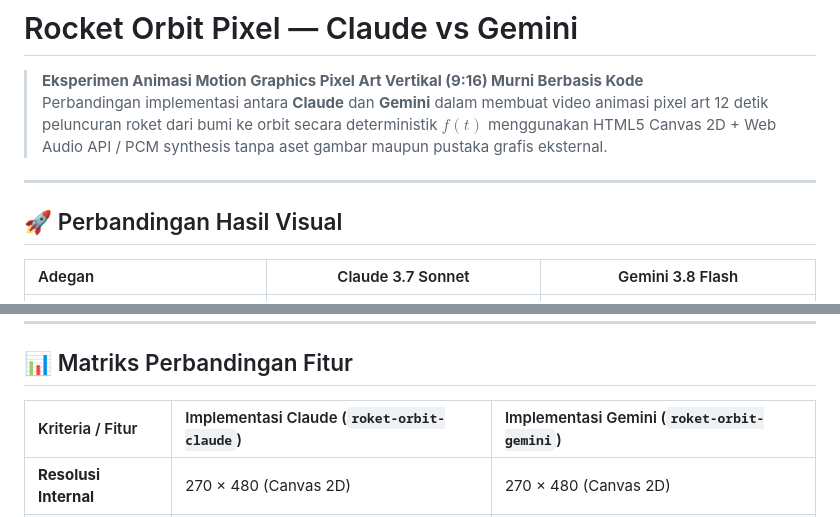
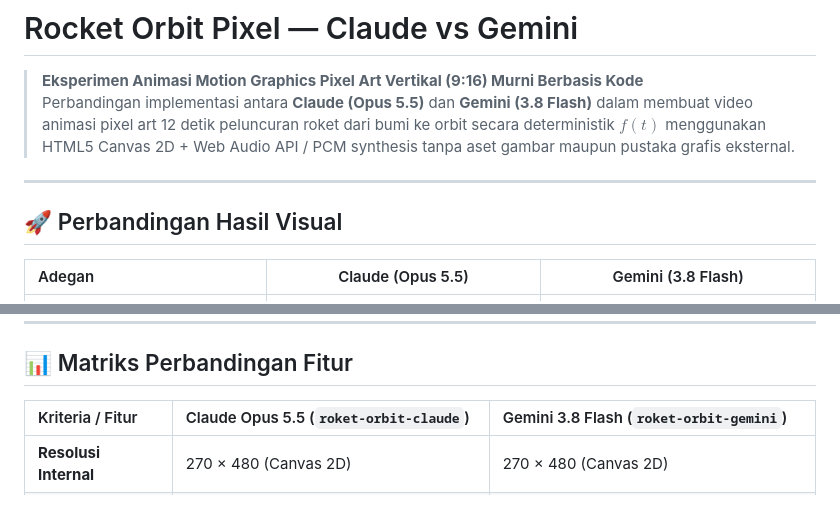
Before and after one commit to adityaimamz/rocket-orbit-pixel-claude-vs-gemini, a Markdown page: README.md, 2 parts joined by grey strips. Drawn GitHub-style.

Commit message:
docs: perbarui spesifikasi model claude menjadi opus 5.5

```diff
--- a/README.md
+++ b/README.md
@@ -1,13 +1,13 @@
 # Rocket Orbit Pixel — Claude vs Gemini
 
 > **Eksperimen Animasi Motion Graphics Pixel Art Vertikal (9:16) Murni Berbasis Kode**
-> Perbandingan implementasi antara **Claude** dan **Gemini** dalam membuat video animasi pixel art 12 detik peluncuran roket dari bumi ke orbit secara deterministik $f(t)$ menggunakan HTML5 Canvas 2D + Web Audio API / PCM synthesis tanpa aset gambar maupun pustaka grafis eksternal.
+> Perbandingan implementasi antara **Claude (Opus 5.5)** dan **Gemini (3.8 Flash)** dalam membuat video animasi pixel art 12 detik peluncuran roket dari bumi ke orbit secara deterministik $f(t)$ menggunakan HTML5 Canvas 2D + Web Audio API / PCM synthesis tanpa aset gambar maupun pustaka grafis eksternal.
 
 ---
 
 ## 🚀 Perbandingan Hasil Visual
 
-| Adegan | Claude 3.7 Sonnet | Gemini 3.8 Flash |
+| Adegan | Claude (Opus 5.5) | Gemini (3.8 Flash) |
 | :--- | :---: | :---: |
 | **S1: Hitung Mundur (0–4s)** | ![Claude Countdown](previews/claude-countdown.png) | ![Gemini Countdown](previews/gemini-countdown.png) |
 | **S2: Lepas Landas & Atmosfer (4–8s)** | ![Claude Liftoff](previews/claude-liftoff.png) | ![Gemini Liftoff](previews/gemini-liftoff.png) |
@@ -20,7 +20,7 @@
 
 ## 📊 Matriks Perbandingan Fitur
 
-| Kriteria / Fitur | Implementasi Claude (`roket-orbit-claude`) | Implementasi Gemini (`roket-orbit-gemini`) |
+| Kriteria / Fitur | Claude Opus 5.5 (`roket-orbit-claude`) | Gemini 3.8 Flash (`roket-orbit-gemini`) |
 | :--- | :--- | :--- |
 | **Resolusi Internal** | 270 × 480 (Canvas 2D) | 270 × 480 (Canvas 2D) |
 | **Resolusi Output** | 1080 × 1920 (4x upscale, nearest-neighbor) | 1080 × 1920 (4x upscale, nearest-neighbor) |
```
